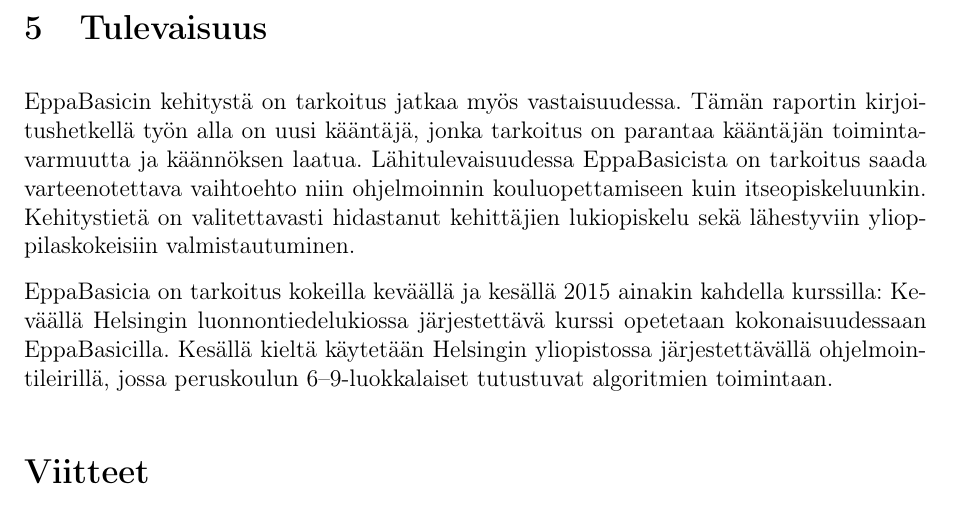
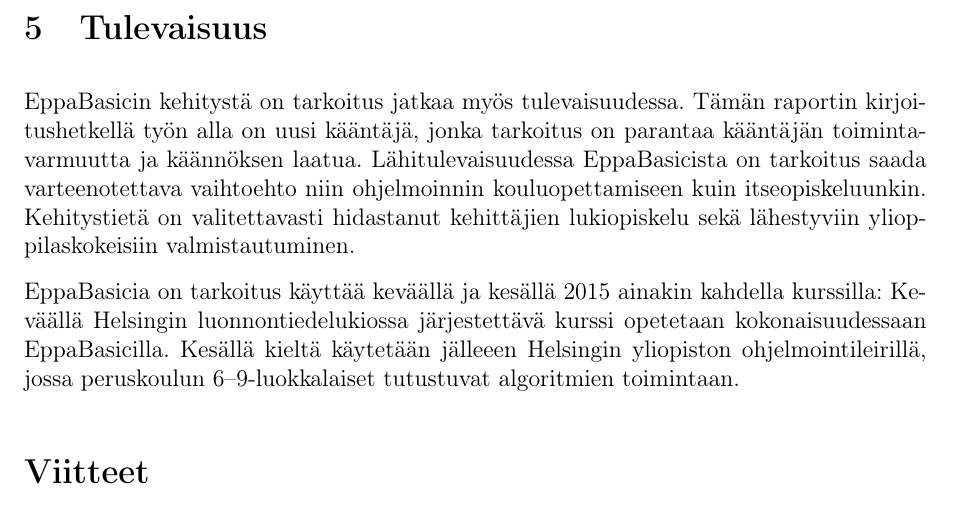
Before and after one commit to henkkuli/EppaBasic-raportti, a LaTeX document (tutkielma.tex, which reads tulevaisuus.tex): part of page 15 of 17, cut so that both start at the same text. Compiled offline with pdfLaTeX.

Commit message:
Resolves #18

```diff
--- a/tulevaisuus.tex
+++ b/tulevaisuus.tex
@@ -1,6 +1,6 @@
 \section{Tulevaisuus}
 EppaBasicin kehitystä on tarkoitus
-jatkaa myös vastaisuudessa.
+jatkaa myös tulevaisuudessa.
 Tämän raportin kirjoitushetkellä työn alla
 on uusi kääntäjä,
 jonka tarkoitus on parantaa kääntäjän
@@ -12,13 +12,13 @@
 lukiopiskelu sekä lähestyviin ylioppilaskokeisiin
 valmistautuminen.
 
-EppaBasicia on tarkoitus kokeilla keväällä
+EppaBasicia on tarkoitus käyttää keväällä
 ja kesällä 2015 ainakin kahdella kurssilla:
 Keväällä Helsingin luonnontiedelukiossa
 järjestettävä kurssi opetetaan kokonaisuudessaan
 EppaBasicilla.
-Kesällä kieltä käytetään
-Helsingin yliopistossa järjestettävällä
+Kesällä kieltä käytetään jälleeen
+Helsingin yliopiston
 ohjelmointileirillä, jossa peruskoulun
 6--9-luokkalaiset tutustuvat
 algoritmien toimintaan.
```
